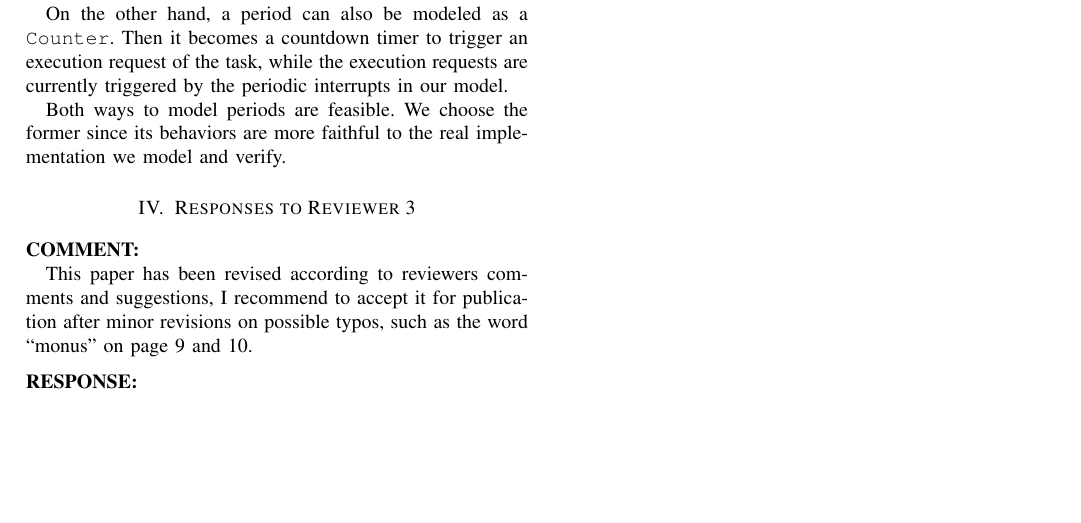
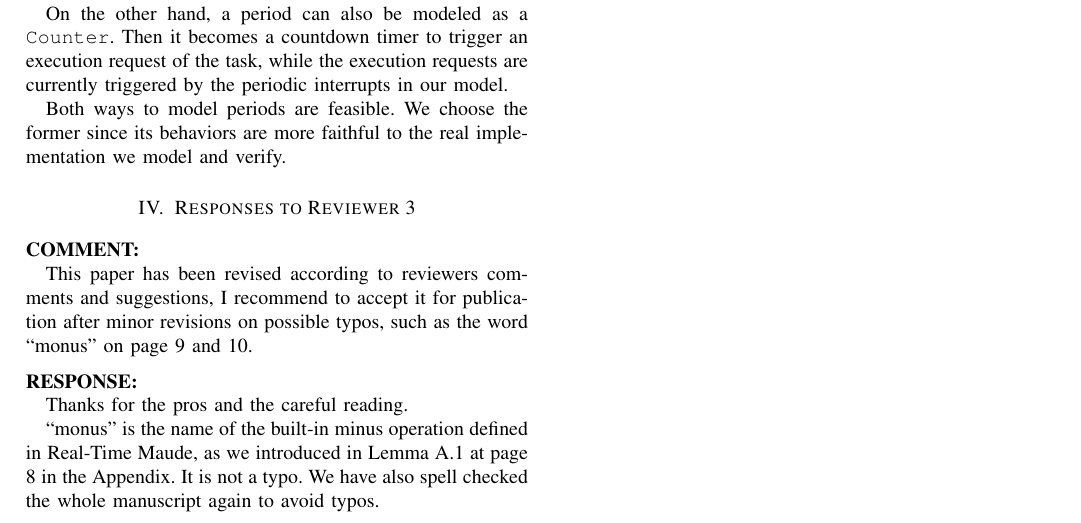
Before and after one commit to JiaxiangLIU/verification, a LaTeX paper (RMS/responses.tex): part of page 2 of 2, cut so that both start at the same text, the shorter picture padded with empty space. Compiled offline with pdfLaTeX.

Commit message:
responsed more comments

```diff
--- a/RMS/responses.tex
+++ b/RMS/responses.tex
@@ -641,8 +646,14 @@ suggestions, I recommend to accept it for publication after minor
 revisions on possible typos, such as the word ``monus'' on page 9 and
 10.
 
+\ANSWER
 
-\ANSWER
+Thanks for the pros and the careful reading.
+
+``monus'' is the name of the built-in minus operation defined in
+Real-Time Maude, as we introduced in Lemma A.1 at page 8 in the
+Appendix. It is not a typo. We have also spell checked the whole
+manuscript again to avoid typos.
 
 
 
```
Also changed, not shown: RMS/responses.tex (5 more changed lines).
